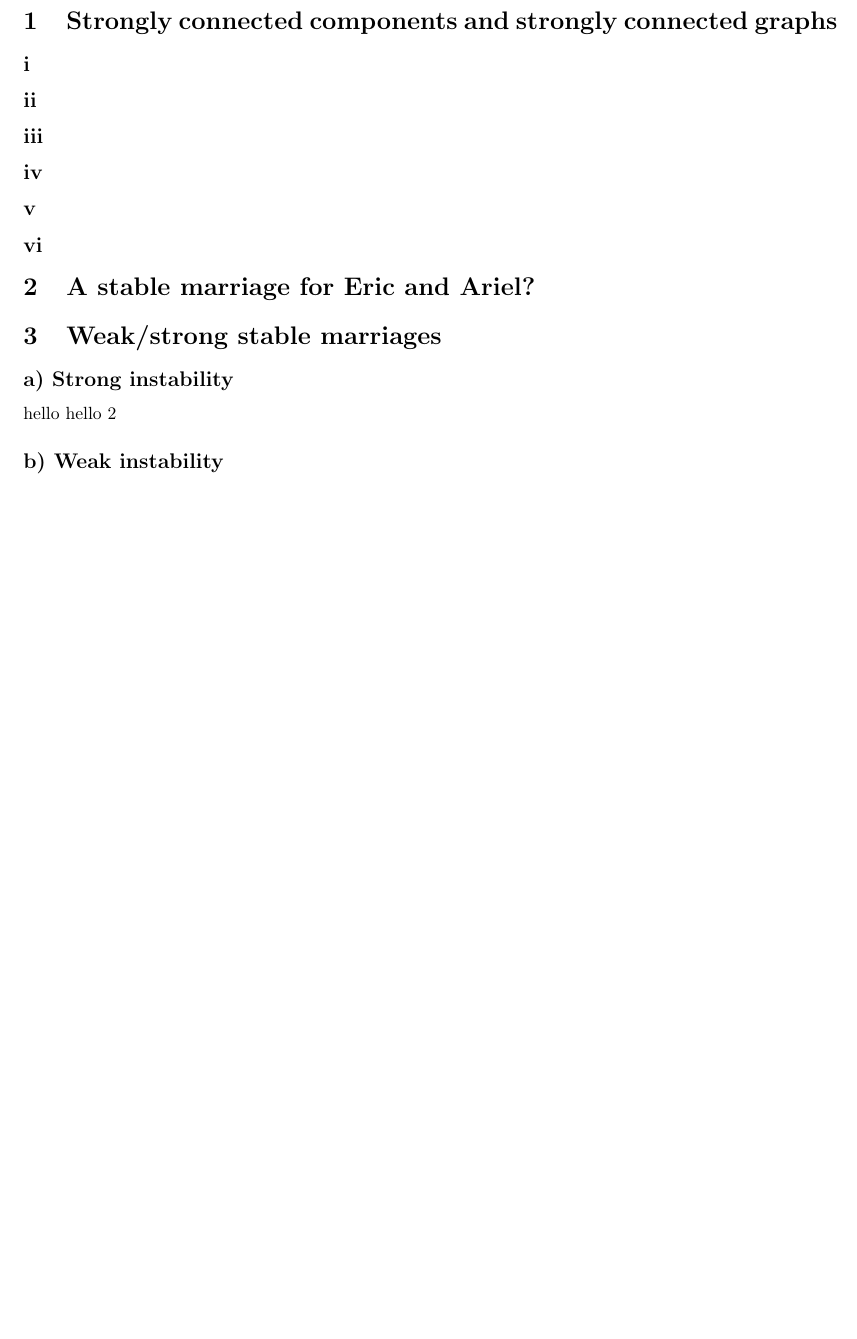
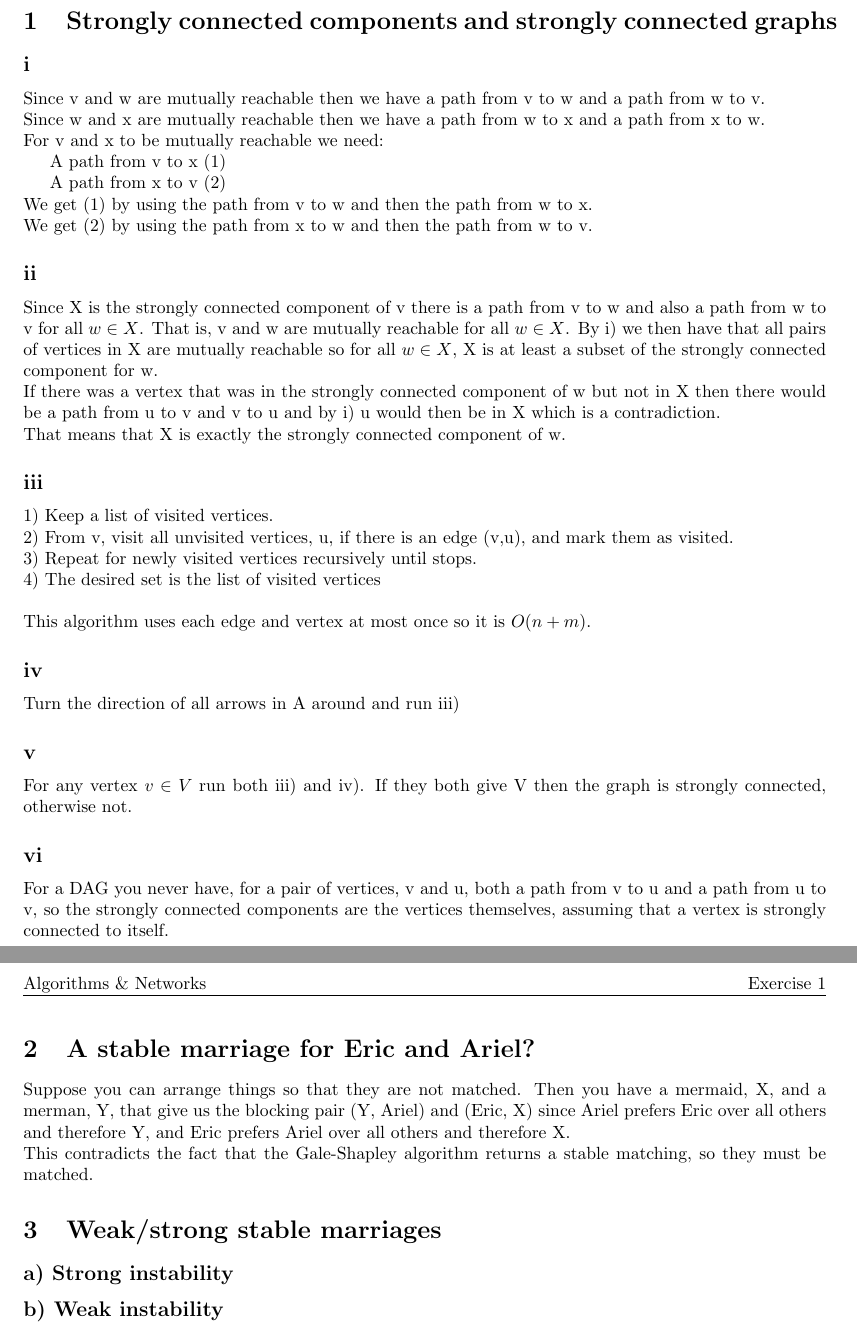
Before and after one commit to VictorPetren/infoan, a LaTeX document (ex1/report.tex): part of the page before the commit and two parts of pages 1 and 2 of 2 after it, the two joined at a grey line, cut so that both start at the same text, the shorter picture padded with empty space. Compiled offline with pdfLaTeX.

Commit message:
Filled in 1 and 2.

```diff
--- a/ex1/report.tex
+++ b/ex1/report.tex
@@ -23,18 +23,40 @@
 \maketitle
 \section{Strongly connected components and strongly connected graphs}
 \subsection*{i}
+Since v and w are mutually reachable then we have a path from v to w and a path from w to v. \\
+Since w and x are mutually reachable then we have a path from w to x and a path from x to w.\\
+For v and x to be mutually reachable we need:\\
+\indent A path from v to x (1) \\
+\indent A path from x to v (2) \\
+We get (1) by using the path from v to w and then the path from w to x. \\
+We get (2) by using the path from x to w and then the path from w to v.
+
 \subsection*{ii}
+Since X is the strongly connected component of v there is a path from v to w and also a path from w to v for all $w \in X$. That is, v and w are mutually reachable for all $w \in X$. By i) we then have that all pairs of vertices in X are mutually reachable so for all $w \in X$, X is at least a subset of the strongly connected component for w. \\
+If there was a vertex that was in the strongly connected component of w but not in X then there would be a path from u to v and v to u and by i) u would then be in X which is a contradiction. \\
+That means that X is exactly the strongly connected component of w.
 \subsection*{iii}
+1) Keep a list of visited vertices. \\
+2) From v, visit all unvisited vertices, u, if there is an edge (v,u), and mark them as visited. \\
+3) Repeat for newly visited vertices recursively until stops. \\
+4) The desired set is the list of visited vertices\\
+\\
+This algorithm uses each edge and vertex at most once so it is $O(n + m)$.
+
 \subsection*{iv}
+Turn the direction of all arrows in A around and run iii)
 \subsection*{v}
+For any vertex $v \in V$ run both iii) and iv). If they both give V then the graph is strongly connected, otherwise not.
 \subsection*{vi}
+For a DAG you never have, for a pair of vertices, v and u, both a path from v to u and a path from u to v, so the strongly connected components are the vertices themselves, assuming that a vertex is strongly connected to itself.
 
 \section{A stable marriage for Eric and Ariel?}
+Suppose you can arrange things so that they are not matched. Then you have a mermaid, X, and a merman, Y, that give us the blocking pair (Y, Ariel) and (Eric, X) since Ariel prefers Eric over all others and therefore Y, and Eric prefers Ariel over all others and therefore X. \\
+This contradicts the fact that the Gale-Shapley algorithm returns a stable matching, so they must be matched.
 
 \section{Weak/strong stable marriages}
 \subsection*{a) Strong instability}
-hello
-hello 2
+
 \subsection*{b) Weak instability}
 
 \section{Topological sort}
```
